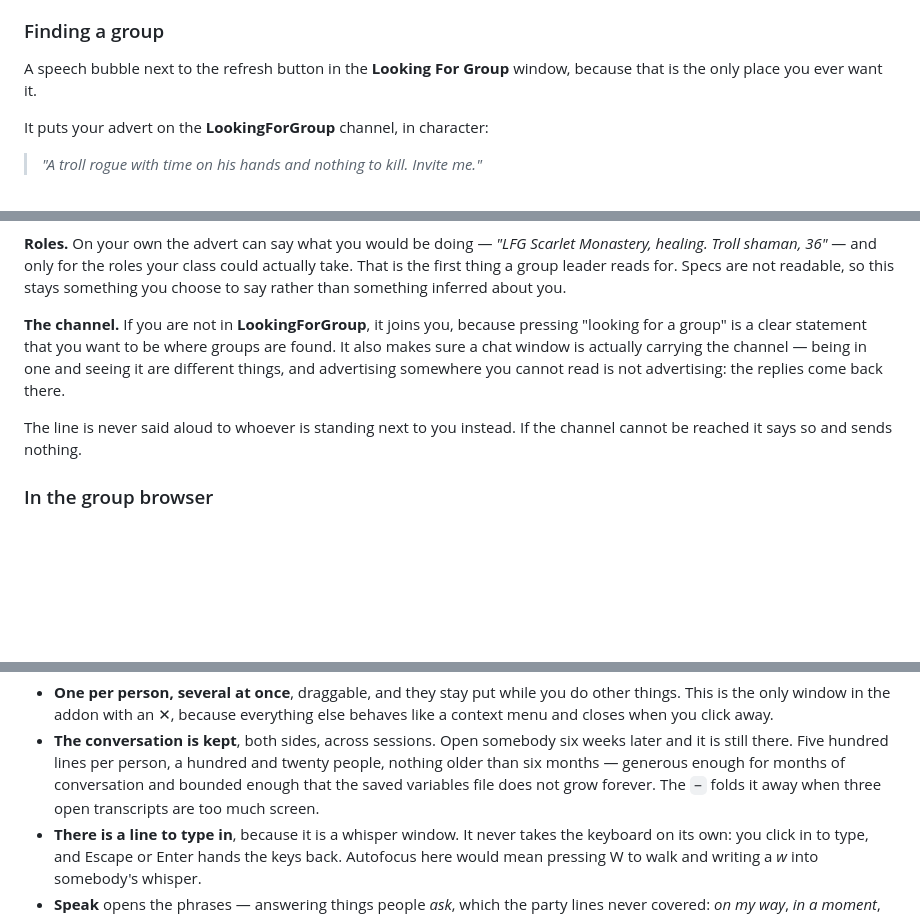
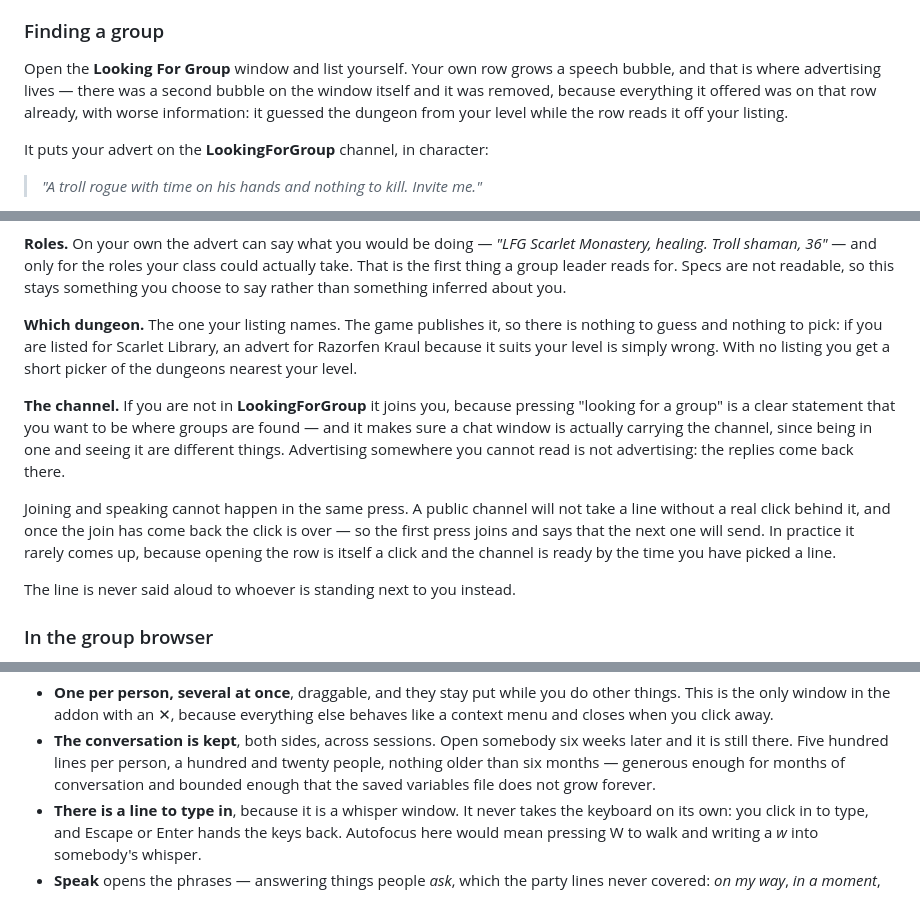
Before and after one commit to seedwalk/silvertongue, a Markdown page: README.md, 3 parts joined by grey strips. GitHub-like rendering; blank space fills up the shorter version.

Commit message:
Three things in the README stopped being true this afternoon
The bubble it describes next to the refresh button in the group browser is gone.
Everything it offered was on your own listing row already, and with worse
information: it guessed the dungeon from your level while the row reads it off
the listing you actually made. That is written down now too, since it is the
sort of thing that reads as a bug rather than as a choice.

It said the transcript folds away with a minus. There is no fold any more -- it
saved barely any height and the strip it left behind was mistaken for a broken
transcript, first by me and then by fede.

And joining the channel now needs one more press than the text implied, which is
not a limitation worth hiding: a public channel will not take a line without a
real click behind it, and the click is over by the time a join answers. Better
said plainly than discovered.

The line count is left at 'around 1,600' -- it is 1,607 -- because the point of
that sentence is the order of magnitude and somebody wrote all of them by hand.

```diff
--- a/README.md
+++ b/README.md
@@ -147,8 +147,11 @@ It sits against the row you clicked, and is cut to fit the phrase.
 
 ### Finding a group
 
-A speech bubble next to the refresh button in the **Looking For Group** window,
-because that is the only place you ever want it.
+Open the **Looking For Group** window and list yourself. Your own row grows a
+speech bubble, and that is where advertising lives — there was a second bubble
+on the window itself and it was removed, because everything it offered was on
+that row already, with worse information: it guessed the dungeon from your level
+while the row reads it off your listing.
 
 It puts your advert on the **LookingForGroup** channel, in character:
 
@@ -177,14 +180,24 @@ class could actually take. That is the first thing a group leader reads for.
 Specs are not readable, so this stays something you choose to say rather than
 something inferred about you.
 
-**The channel.** If you are not in **LookingForGroup**, it joins you, because
+**Which dungeon.** The one your listing names. The game publishes it, so there
+is nothing to guess and nothing to pick: if you are listed for Scarlet Library,
+an advert for Razorfen Kraul because it suits your level is simply wrong. With
+no listing you get a short picker of the dungeons nearest your level.
+
+**The channel.** If you are not in **LookingForGroup** it joins you, because
 pressing "looking for a group" is a clear statement that you want to be where
-groups are found. It also makes sure a chat window is actually carrying the
-channel — being in one and seeing it are different things, and advertising
+groups are found — and it makes sure a chat window is actually carrying the
+channel, since being in one and seeing it are different things. Advertising
 somewhere you cannot read is not advertising: the replies come back there.
 
-The line is never said aloud to whoever is standing next to you instead. If the
-channel cannot be reached it says so and sends nothing.
+Joining and speaking cannot happen in the same press. A public channel will not
+take a line without a real click behind it, and once the join has come back the
+click is over — so the first press joins and says that the next one will send.
+In practice it rarely comes up, because opening the row is itself a click and
+the channel is ready by the time you have picked a line.
+
+The line is never said aloud to whoever is standing next to you instead.
 
 ### In the group browser
 
@@ -256,7 +269,7 @@ Press it and that person gets **a window of their own**:
   weeks later and it is still there. Five hundred lines per person, a hundred
   and twenty people, nothing older than six months — generous enough for months
   of conversation and bounded enough that the saved variables file does not grow
-  forever. The `−` folds it away when three open transcripts are too much screen.
+  forever.
 - **There is a line to type in**, because it is a whisper window. It never takes
   the keyboard on its own: you click in to type, and Escape or Enter hands the
   keys back. Autofocus here would mean pressing W to walk and writing a *w* into
```
